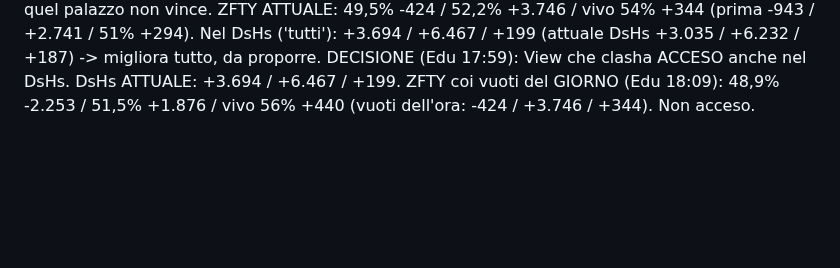
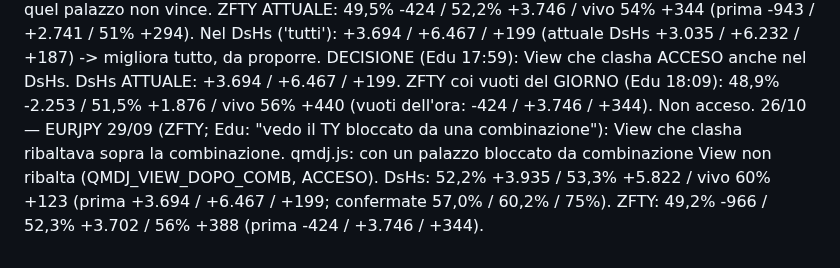
Before and after one commit to edufengshui/storico-trading, a Markdown page: RIPARTENZA_24_10_2026_S61.md, the part around the change. GitHub-like rendering; blank space fills up the shorter version.

Commit message:
QMDJ: combinazione prima di View, misura (Edu, 26/10/2026)
Co-Authored-By: Claude Opus 5.5 <noreply@anthropic.com>
Claude-Session: https://claude.ai/code/session_01UUgqwAH4xVogYadbo3VLGX

```diff
--- a/RIPARTENZA_24_10_2026_S61.md
+++ b/RIPARTENZA_24_10_2026_S61.md
@@ -260,3 +260,6 @@ la porta View nel palazzo opposto a TY (o ZF) -> quel palazzo non vince. ZFTY AT
 (prima -943 / +2.741 / 51% +294). Nel DsHs ('tutti'): +3.694 / +6.467 / +199 (attuale DsHs +3.035 / +6.232 / +187) -> migliora tutto, da proporre.
 DECISIONE (Edu 17:59): View che clasha ACCESO anche nel DsHs. DsHs ATTUALE: +3.694 / +6.467 / +199.
 ZFTY coi vuoti del GIORNO (Edu 18:09): 48,9% -2.253 / 51,5% +1.876 / vivo 56% +440 (vuoti dell'ora: -424 / +3.746 / +344). Non acceso.
+26/10 — EURJPY 29/09 (ZFTY; Edu: "vedo il TY bloccato da una combinazione"): View che clasha ribaltava sopra la combinazione. qmdj.js: con un
+palazzo bloccato da combinazione View non ribalta (QMDJ_VIEW_DOPO_COMB, ACCESO). DsHs: 52,2% +3.935 / 53,3% +5.822 / vivo 60% +123
+(prima +3.694 / +6.467 / +199; confermate 57,0% / 60,2% / 75%). ZFTY: 49,2% -966 / 52,3% +3.702 / 56% +388 (prima -424 / +3.746 / +344).
```
